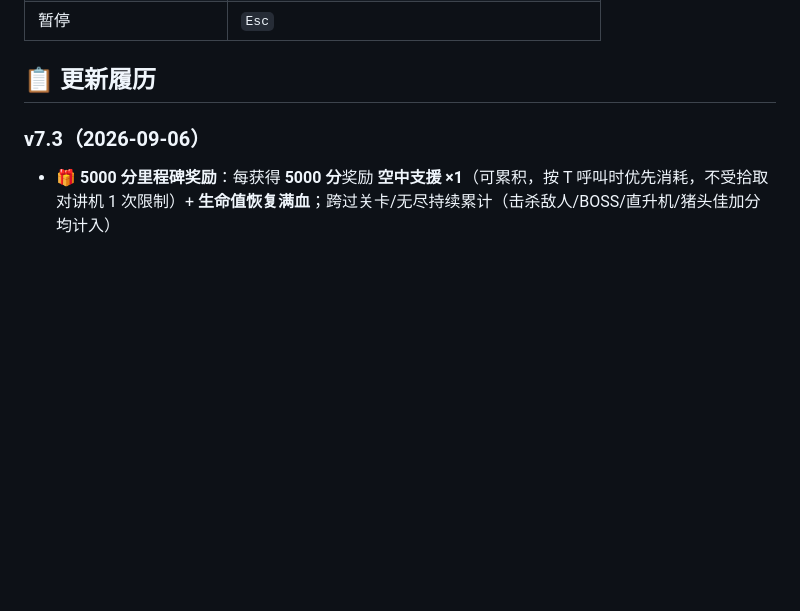
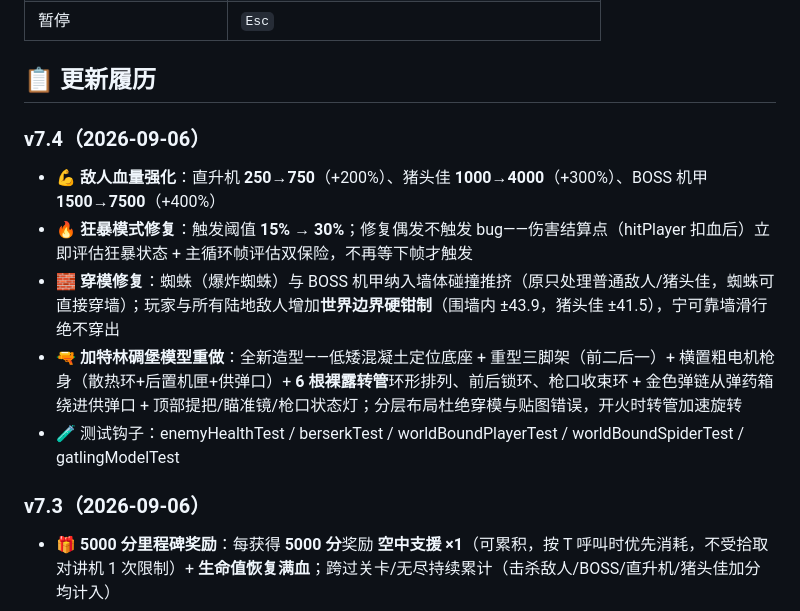
Before and after one commit to YFL4K/fps-game, a Markdown page: README.md, the part around the change. Rendered like a GitHub page; blank space fills up the shorter version.

Commit message:
v7.4: README 更新履历（血量强化/狂暴修复/穿模修复/加特林重做）

```diff
--- a/README.md
+++ b/README.md
@@ -51,6 +51,13 @@
 | 暂停 | `Esc` |
 
 ## 📋 更新履历
+
+### v7.4（2026-09-06）
+- 💪 **敌人血量强化**：直升机 **250→750**（+200%）、猪头佳 **1000→4000**（+300%）、BOSS 机甲 **1500→7500**（+400%）
+- 🔥 **狂暴模式修复**：触发阈值 **15% → 30%**；修复偶发不触发 bug——伤害结算点（hitPlayer 扣血后）立即评估狂暴状态 + 主循环帧评估双保险，不再等下帧才触发
+- 🧱 **穿模修复**：蜘蛛（爆炸蜘蛛）与 BOSS 机甲纳入墙体碰撞推挤（原只处理普通敌人/猪头佳，蜘蛛可直接穿墙）；玩家与所有陆地敌人增加**世界边界硬钳制**（围墙内 ±43.9，猪头佳 ±41.5），宁可靠墙滑行绝不穿出
+- 🔫 **加特林碉堡模型重做**：全新造型——低矮混凝土定位底座 + 重型三脚架（前二后一）+ 横置粗电机枪身（散热环+后置机匣+供弹口）+ **6 根裸露转管**环形排列、前后锁环、枪口收束环 + 金色弹链从弹药箱绕进供弹口 + 顶部提把/瞄准镜/枪口状态灯；分层布局杜绝穿模与贴图错误，开火时转管加速旋转
+- 🧪 测试钩子：enemyHealthTest / berserkTest / worldBoundPlayerTest / worldBoundSpiderTest / gatlingModelTest
 
 ### v7.3（2026-09-06）
 - 🎁 **5000 分里程碑奖励**：每获得 **5000 分**奖励 **空中支援 ×1**（可累积，按 T 呼叫时优先消耗，不受拾取对讲机 1 次限制）+ **生命值恢复满血**；跨过关卡/无尽持续累计（击杀敌人/BOSS/直升机/猪头佳加分均计入）
```
